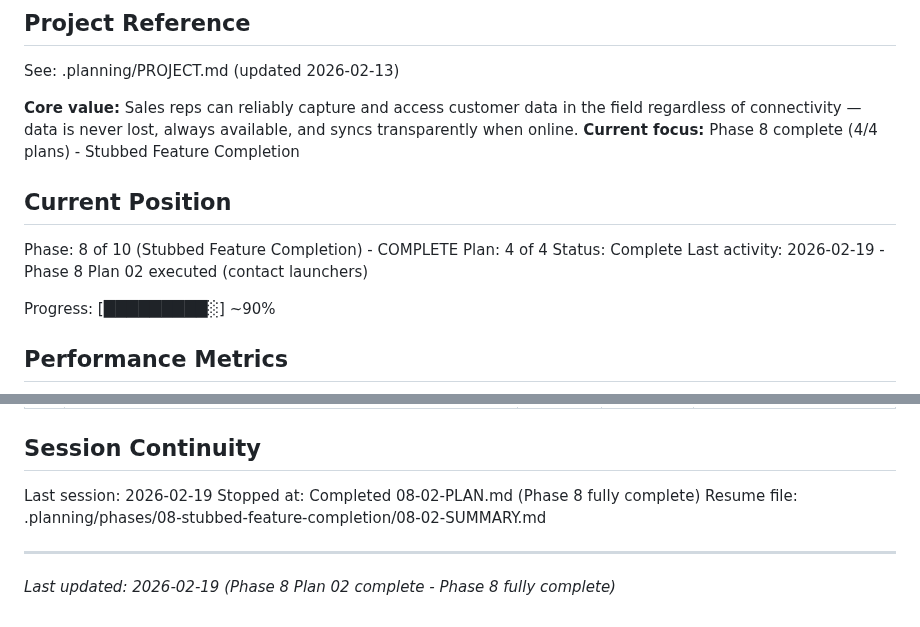
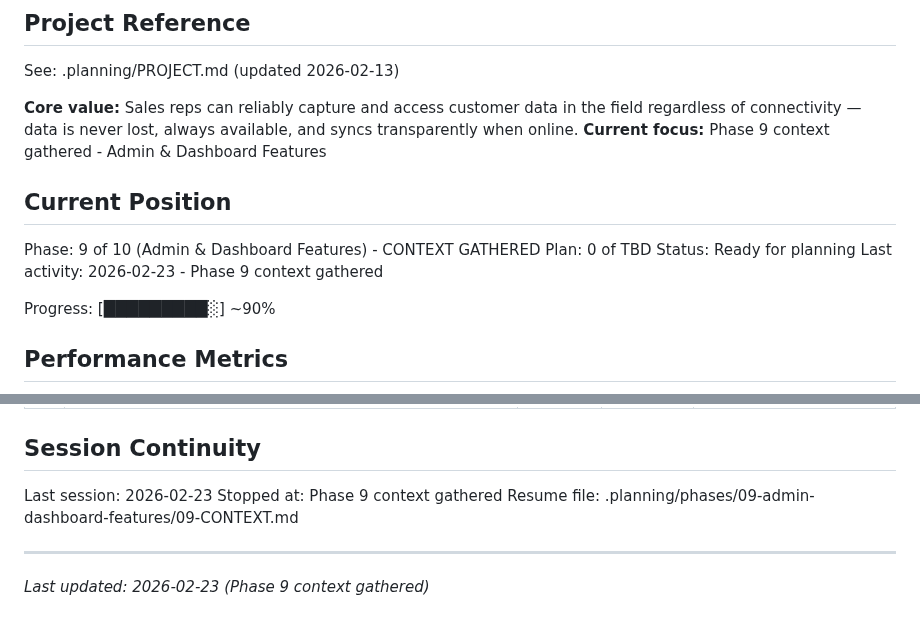
Before and after one commit to codehava/LeadX.v1, a Markdown page: .planning/STATE.md, 2 parts joined by grey strips. Rendered like a GitHub page.

Commit message:
docs(state): record phase 9 context session
Co-Authored-By: Claude Opus 4.6 <noreply@anthropic.com>

```diff
--- a/.planning/STATE.md
+++ b/.planning/STATE.md
@@ -5,14 +5,14 @@
 See: .planning/PROJECT.md (updated 2026-02-13)
 
 **Core value:** Sales reps can reliably capture and access customer data in the field regardless of connectivity — data is never lost, always available, and syncs transparently when online.
-**Current focus:** Phase 8 complete (4/4 plans) - Stubbed Feature Completion
+**Current focus:** Phase 9 context gathered - Admin & Dashboard Features
 
 ## Current Position
 
-Phase: 8 of 10 (Stubbed Feature Completion) - COMPLETE
-Plan: 4 of 4
-Status: Complete
-Last activity: 2026-02-19 - Phase 8 Plan 02 executed (contact launchers)
+Phase: 9 of 10 (Admin & Dashboard Features) - CONTEXT GATHERED
+Plan: 0 of TBD
+Status: Ready for planning
+Last activity: 2026-02-23 - Phase 9 context gathered
 
 Progress: [█████████░] ~90%
 
@@ -184,9 +184,9 @@ None yet.
 
 ## Session Continuity
 
-Last session: 2026-02-19
-Stopped at: Completed 08-02-PLAN.md (Phase 8 fully complete)
-Resume file: .planning/phases/08-stubbed-feature-completion/08-02-SUMMARY.md
+Last session: 2026-02-23
+Stopped at: Phase 9 context gathered
+Resume file: .planning/phases/09-admin-dashboard-features/09-CONTEXT.md
 
 ---
-*Last updated: 2026-02-19 (Phase 8 Plan 02 complete - Phase 8 fully complete)*
+*Last updated: 2026-02-23 (Phase 9 context gathered)*
```
